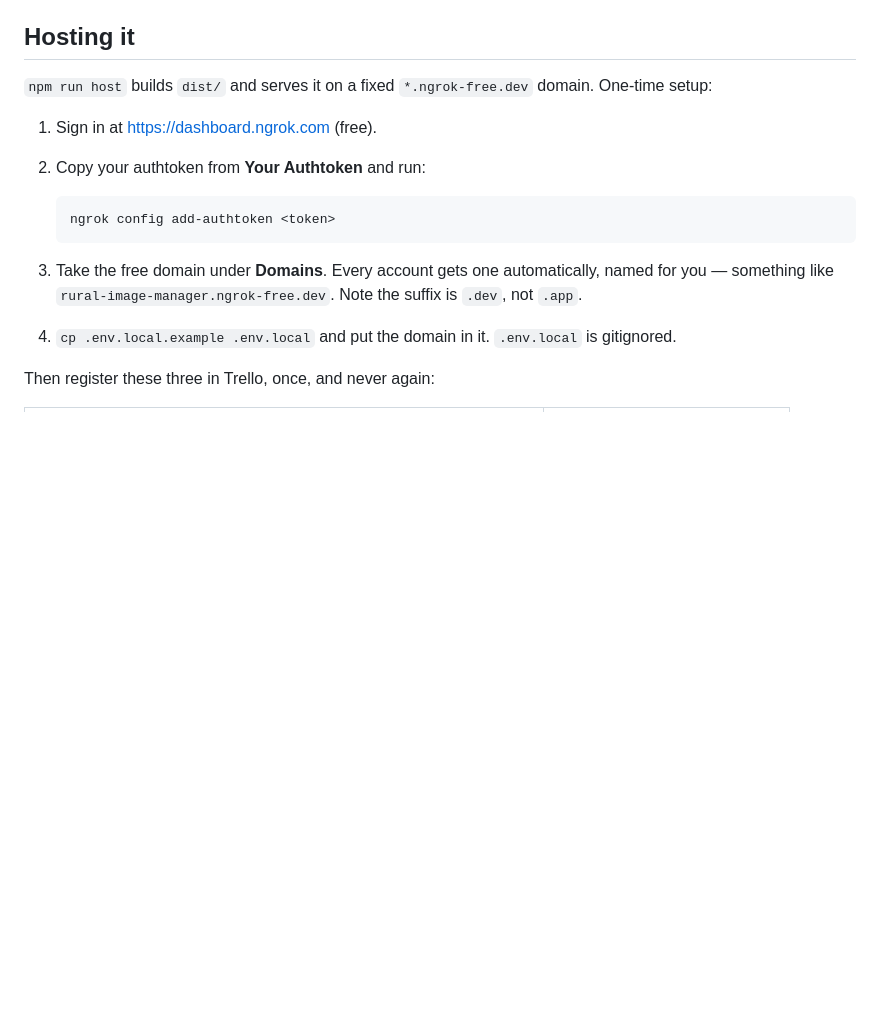
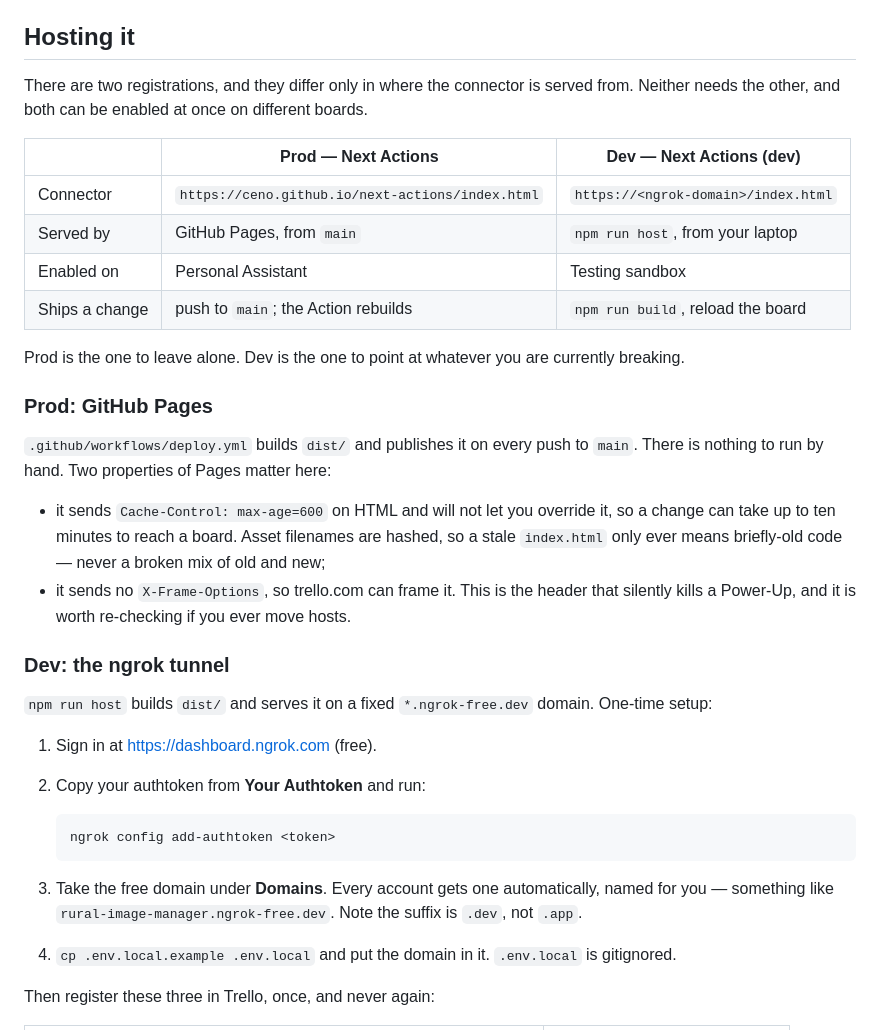
Before and after one commit to ceno/next-actions, a Markdown page: README.md, the part around one of its changes. Drawn GitHub-style; blank space fills up the shorter version.

```diff
--- a/README.md
+++ b/README.md
@@ -121,6 +121,31 @@ Three things break a Power-Up silently, so check them on day one:
 
 ## Hosting it
 
+There are two registrations, and they differ only in where the connector is served from. Neither
+needs the other, and both can be enabled at once on different boards.
+
+| | Prod — **Next Actions** | Dev — **Next Actions (dev)** |
+|---|---|---|
+| Connector | `https://ceno.github.io/next-actions/index.html` | `https://<ngrok-domain>/index.html` |
+| Served by | GitHub Pages, from `main` | `npm run host`, from your laptop |
+| Enabled on | Personal Assistant | Testing sandbox |
+| Ships a change | push to `main`; the Action rebuilds | `npm run build`, reload the board |
+
+Prod is the one to leave alone. Dev is the one to point at whatever you are currently breaking.
+
+### Prod: GitHub Pages
+
+`.github/workflows/deploy.yml` builds `dist/` and publishes it on every push to `main`. There is
+nothing to run by hand. Two properties of Pages matter here:
+
+- it sends `Cache-Control: max-age=600` on HTML and will not let you override it, so a change can
+  take up to ten minutes to reach a board. Asset filenames are hashed, so a stale `index.html` only
+  ever means briefly-old code — never a broken mix of old and new;
+- it sends no `X-Frame-Options`, so trello.com can frame it. This is the header that silently kills
+  a Power-Up, and it is worth re-checking if you ever move hosts.
+
+### Dev: the ngrok tunnel
+
 `npm run host` builds `dist/` and serves it on a fixed `*.ngrok-free.dev` domain. One-time setup:
 
 1. Sign in at <https://dashboard.ngrok.com> (free).
```
Also changed, not shown: other parts of README.md (+28 -0 lines).
